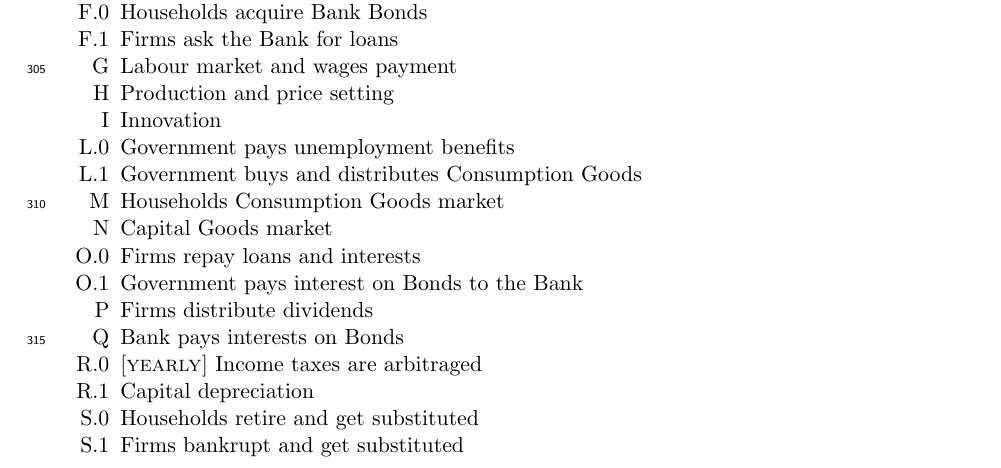
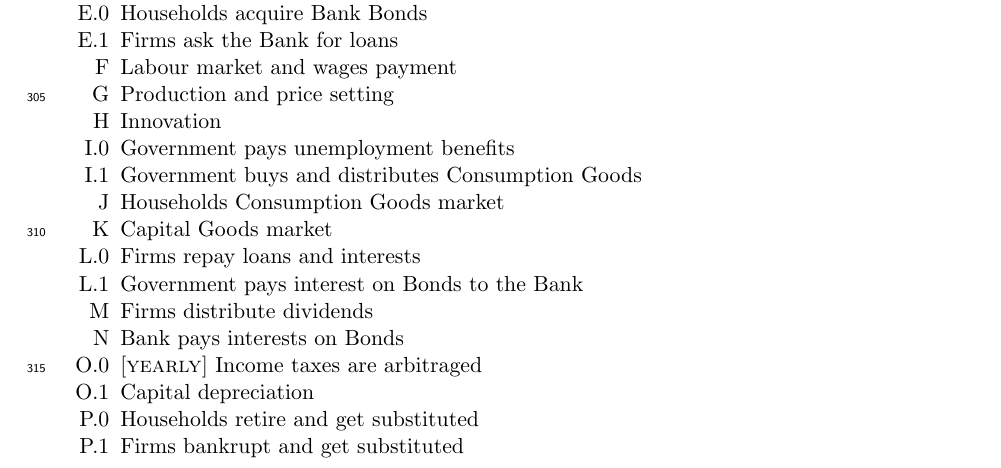
Before and after one commit to TnTo/FE, a LaTeX paper (papers/FE.tex): part of page 13 of 16, cut so that both start at the same text. Compiled offline with pdfLaTeX.

Commit message:
moved statistics as last step

```diff
--- a/papers/FE.tex
+++ b/papers/FE.tex
@@ -473,18 +465,0 @@ If the innovation is achieved the Capital Goods produced by the Firm increase it
-	\item[E.1] Firms set desired output and investment
-	\item[F.0] Households acquire Bank Bonds
-	\item[F.1] Firms ask the Bank for loans
-	\item[G] Labour market and wages payment
-	\item[H] Production and price setting
-	\item[I] Innovation
-	\item[L.0] Government pays unemployment benefits
-	\item[L.1] Government buys and distributes Consumption Goods
-	\item[M] Households Consumption Goods market
-	\item[N] Capital Goods market
-	\item[O.0] Firms repay loans and interests
-	\item[O.1] Government pays interest on Bonds to the Bank
-	\item[P] Firms distribute dividends
-	\item[Q] Bank pays interests on Bonds
-	\item[R.0] [\textsc{yearly}] Income taxes are arbitraged
-	\item[R.1] Capital depreciation
-	\item[S.0] Households retire and get substituted
-	\item[S.1] Firms bankrupt and get substituted
@@ -491,3 +472,22 @@ If the innovation is achieved the Capital Goods produced by the Firm increase it
+	\item[D.1] Firms set desired output and investment
+	\item[E.0] Households acquire Bank Bonds
+	\item[E.1] Firms ask the Bank for loans
+	\item[F] Labour market and wages payment
+	\item[G] Production and price setting
+	\item[H] Innovation
+	\item[I.0] Government pays unemployment benefits
+	\item[I.1] Government buys and distributes Consumption Goods
+	\item[J] Households Consumption Goods market
+	\item[K] Capital Goods market
+	\item[L.0] Firms repay loans and interests
+	\item[L.1] Government pays interest on Bonds to the Bank
+	\item[M] Firms distribute dividends
+	\item[N] Bank pays interests on Bonds
+	\item[O.0] [\textsc{yearly}] Income taxes are arbitraged
+	\item[O.1] Capital depreciation
+	\item[P.0] Households retire and get substituted
+	\item[P.1] Firms bankrupt and get substituted
+	\item[Q] Statistics are computed at the relevant frequency
 \end{steps}
 
 %\section{Equations}
```
Also changed, not shown: papers/FE.pdf, papers/FE.tex (13 more changed lines).
